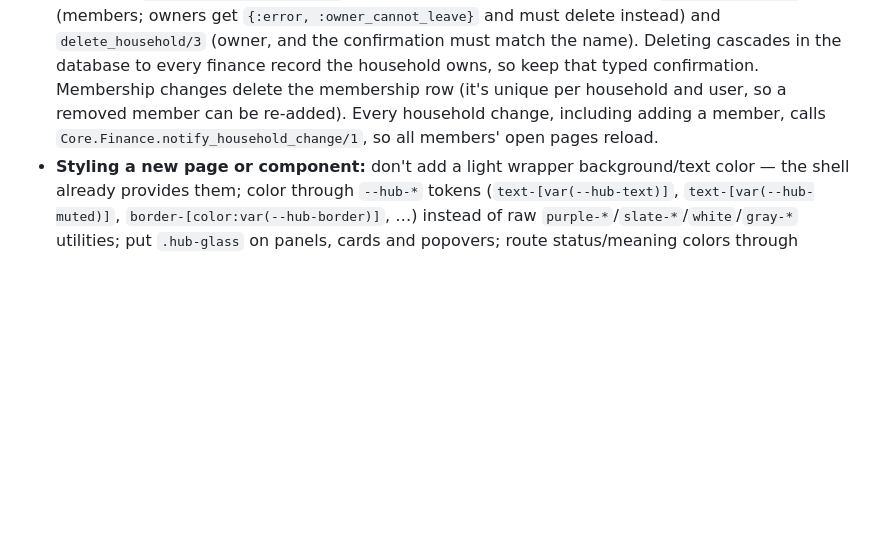
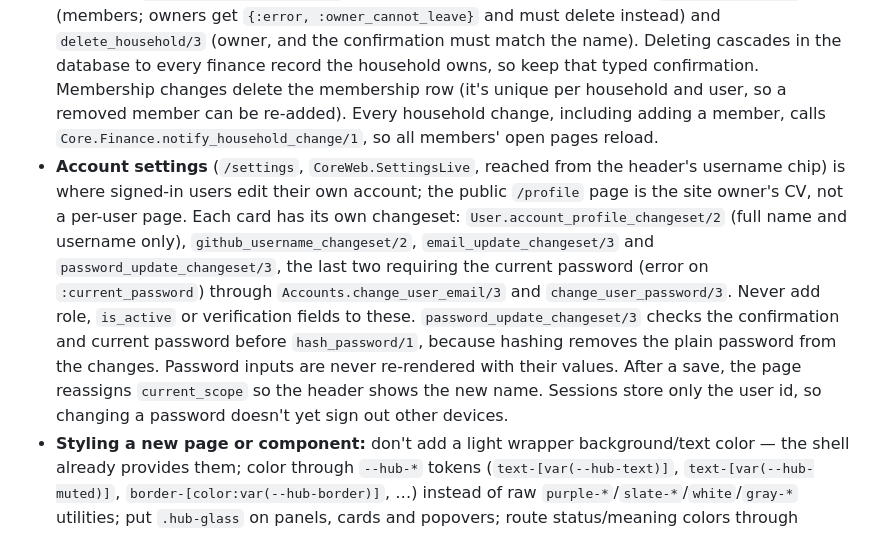
Before and after one commit to Stinger14/izi-hub, a Markdown page: backend/core/CLAUDE.md, the part around the change. Rendered like a GitHub page; blank space fills up the shorter version.

Commit message:
Docs(core): Document account settings rules
Co-Authored-By: Claude Opus 5.5 <noreply@anthropic.com>

```diff
--- a/backend/core/CLAUDE.md
+++ b/backend/core/CLAUDE.md
@@ -31,6 +31,7 @@ custom classes must fully style the input
 - **Finance changes are live, scoped to the owner.** Every successful `Core.Finance` write pipes its result through `broadcast_change/1`, which reads the owner off the saved record and sends `{:finance_changed, {:user, id} | {:household, id}}` on `"finance:user:<id>"` / `"finance:household:<id>"` (via `broadcast_from(self(), …)`), so all household members' open pages update. It stays silent inside `Repo.transaction` (`Repo.in_transaction?/0`) — the outer function broadcasts once after commit (see `record_debt_payment/3`, `create_account_transfer/3`). Any new Finance write must end in `|> broadcast_change()`. `Finance.subscribe/1` joins the user's topic plus each household's; call `Finance.subscribe_household/1` when a household is created mid-session. Both Finance and Office LiveViews start their change `handle_info` with `CoreWeb.LiveReload.drain(tag)`, which discards already-queued duplicates so a burst (e.g. several ingested bank emails) causes one reload; Finance then reloads through `assign_finance_data/1`. Listener processes in tests must be started with `Task` (not `spawn`) to inherit the DB sandbox.
 - **Editing and deleting finance records.** `FinanceLive` has one editing slot (`@editing = {type, id}`) and one delete-confirmation slot (`@confirming_delete`) shared by accounts, budgets, categories, debts and goals: "Edit" (`edit_record`) loads the record into that type's existing form, which then submits `update_record` (use `record_submit/3`, `<.edit_marker>` and `<.form_submit>` in the form), and deletes go through `<.record_actions>` (`request_delete` → inline "Delete …?" → `confirm_delete`). To make another type editable, add it to `@editable_types`/`@deletable_types` and the `fetch_record!/3`, `update_record/4`, `delete_record/3` and form helpers. Accounts are **archived** by default (`archive_account/2`, `restore_account/2`) and can only be hard-deleted with no transactions (`delete_account/2` returns `{:error, :has_transactions}`), because deleting would orphan transactions and break transfer pairs; the currency is locked once an account has transactions. Deleting a debt payment reverses it (restores the balance, reopens a paid-off debt, deletes its expense transaction).
 - **Managing households** lives in `Core.Accounts`: `rename_household/3` (owner; the slug never changes), `remove_household_member/3` (owner; the owner can't be removed), `leave_household/2` (members; owners get `{:error, :owner_cannot_leave}` and must delete instead) and `delete_household/3` (owner, and the confirmation must match the name). Deleting cascades in the database to every finance record the household owns, so keep that typed confirmation. Membership changes delete the membership row (it's unique per household and user, so a removed member can be re-added). Every household change, including adding a member, calls `Core.Finance.notify_household_change/1`, so all members' open pages reload.
+- **Account settings** (`/settings`, `CoreWeb.SettingsLive`, reached from the header's username chip) is where signed-in users edit their own account; the public `/profile` page is the site owner's CV, not a per-user page. Each card has its own changeset: `User.account_profile_changeset/2` (full name and username only), `github_username_changeset/2`, `email_update_changeset/3` and `password_update_changeset/3`, the last two requiring the current password (error on `:current_password`) through `Accounts.change_user_email/3` and `change_user_password/3`. Never add role, `is_active` or verification fields to these. `password_update_changeset/3` checks the confirmation and current password before `hash_password/1`, because hashing removes the plain password from the changes. Password inputs are never re-rendered with their values. After a save, the page reassigns `current_scope` so the header shows the new name. Sessions store only the user id, so changing a password doesn't yet sign out other devices.
 - **Styling a new page or component:** don't add a light wrapper background/text color — the shell already provides them; color through `--hub-*` tokens (`text-[var(--hub-text)]`, `text-[var(--hub-muted)]`, `border-[color:var(--hub-border)]`, …) instead of raw `purple-*`/`slate-*`/`white`/`gray-*` utilities; put `.hub-glass` on panels, cards and popovers; route status/meaning colors through `tone_class/2` (or `--tone-*`); keep text contrast ≥ 4.5:1; then run `mix precommit` and check the page at 1440px and 390px (the shared header must not overflow on phones).
 - Charts are ApexCharts via the `ApexChart` hook in `app.js`: the hook element carries the whole chart config as JSON in `data-chart`, and the chart mounts into an inner `phx-update="ignore"` `[data-chart-target]` node so LiveView patches never wipe Apex's DOM. Build new charts through `cashflow_chart`/`spending_donut`-style function components that JSON-encode options server-side; don't hand-roll a second hook.
 - Two ways content gets in front of the user — don't mix them:
```
